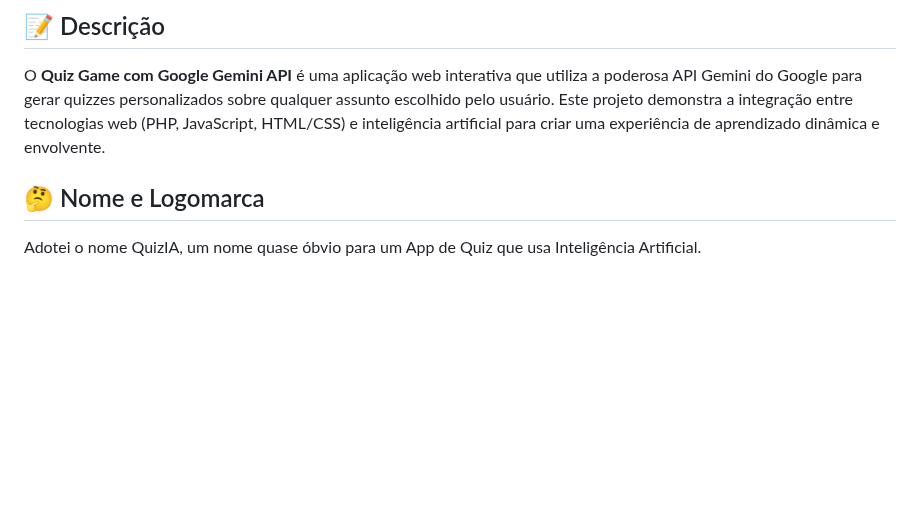
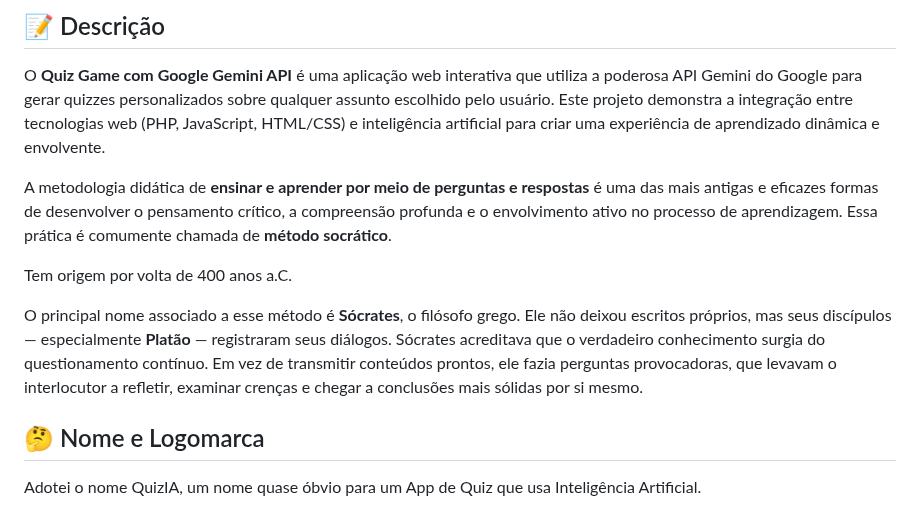
Before and after one commit to Marcos-Leao/QuizGenerator, a Markdown page: README.md, the part around the change. Rendered like a GitHub page; blank space fills up the shorter version.

```diff
--- a/README.md
+++ b/README.md
@@ -41,6 +41,12 @@
 ## 📝 Descrição
 
 O **Quiz Game com Google Gemini API** é uma aplicação web interativa que utiliza a poderosa API Gemini do Google para gerar quizzes personalizados sobre qualquer assunto escolhido pelo usuário. Este projeto demonstra a integração entre tecnologias web (PHP, JavaScript, HTML/CSS) e inteligência artificial para criar uma experiência de aprendizado dinâmica e envolvente.
+
+A metodologia didática de **ensinar e aprender por meio de perguntas e respostas** é uma das mais antigas e eficazes formas de desenvolver o pensamento crítico, a compreensão profunda e o envolvimento ativo no processo de aprendizagem. Essa prática é comumente chamada de **método socrático**.
+
+Tem origem por volta de 400 anos a.C.
+
+O principal nome associado a esse método é **Sócrates**, o filósofo grego. Ele não deixou escritos próprios, mas seus discípulos — especialmente **Platão** — registraram seus diálogos. Sócrates acreditava que o verdadeiro conhecimento surgia do questionamento contínuo. Em vez de transmitir conteúdos prontos, ele fazia perguntas provocadoras, que levavam o interlocutor a refletir, examinar crenças e chegar a conclusões mais sólidas por si mesmo.
 
 ## 🤔 Nome e Logomarca
 
```
